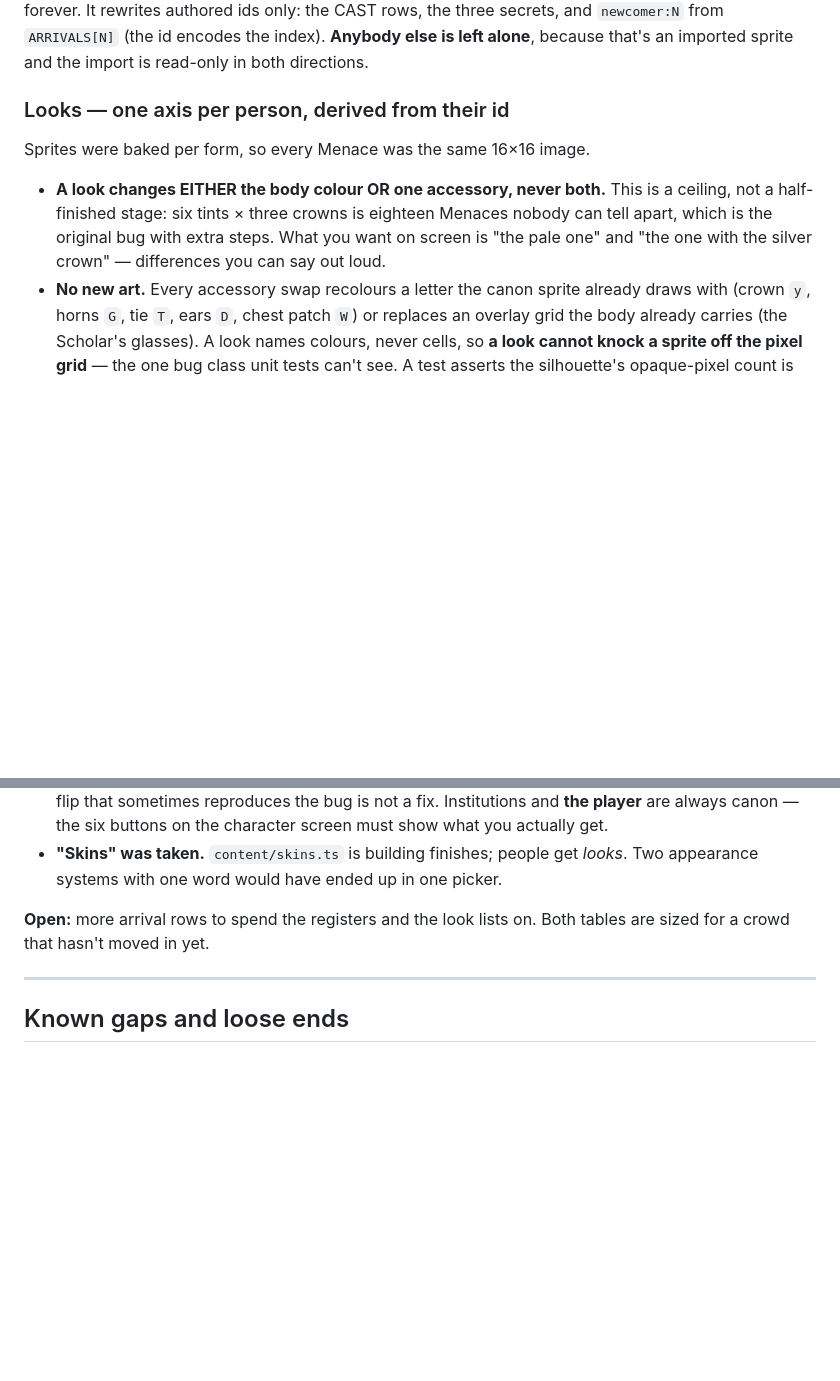
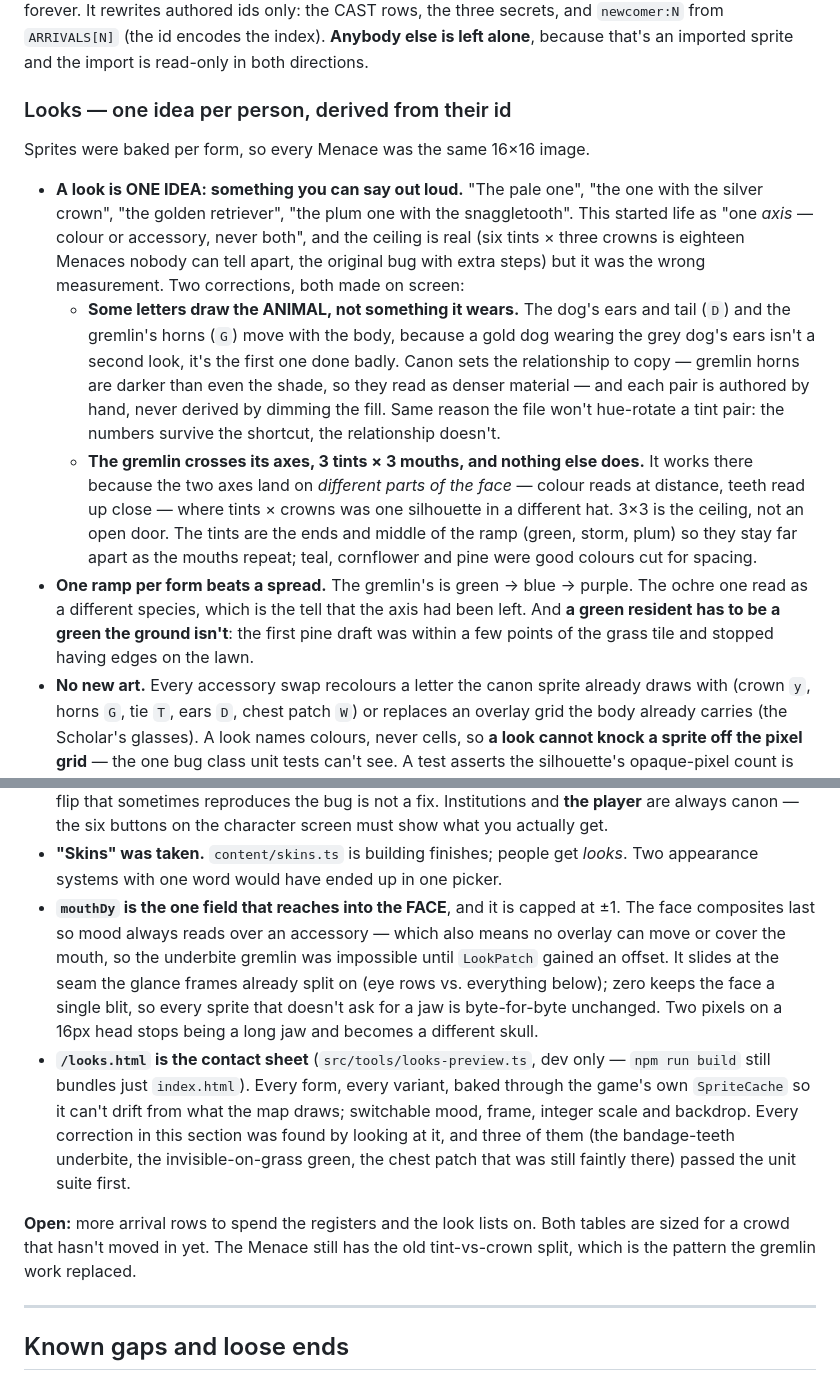
Before and after one commit to kassandrews/the_farm, a Markdown page: ROADMAP.md, 2 parts joined by grey strips. GitHub-like rendering; blank space fills up the shorter version.

Commit message:
The roadmap says what the rule actually is now
It still had "one axis per person — colour or accessory, never both"
filed as settled, and today moved it three times. The ceiling was always
real; the measurement was wrong. It is one IDEA per person, with the two
corrections written down: letters that draw the animal move with the
body, and the gremlin crosses tint × mouth because those land on
different parts of the face.

Also files `mouthDy` and its ±1 cap, and the contact sheet at
/looks.html — including the fact that three of today's fixes passed the
unit suite before someone looked at them.

Co-Authored-By: Claude <noreply@anthropic.com>
Claude-Session: https://claude.ai/code/session_01P5YKNu8dL4G87cEZ2ER4VE

```diff
--- a/ROADMAP.md
+++ b/ROADMAP.md
@@ -2378,15 +2378,36 @@ forever. It rewrites authored ids only: the CAST rows, the three secrets, and
 left alone**, because that's an imported sprite and the import is read-only in
 both directions.
 
-### Looks — one axis per person, derived from their id
+### Looks — one idea per person, derived from their id
 
 Sprites were baked per form, so every Menace was the same 16×16 image.
 
-- **A look changes EITHER the body colour OR one accessory, never both.** This
-  is a ceiling, not a half-finished stage: six tints × three crowns is eighteen
-  Menaces nobody can tell apart, which is the original bug with extra steps.
-  What you want on screen is "the pale one" and "the one with the silver crown"
-  — differences you can say out loud.
+- **A look is ONE IDEA: something you can say out loud.** "The pale one", "the
+  one with the silver crown", "the golden retriever", "the plum one with the
+  snaggletooth". This started life as "one *axis* — colour or accessory, never
+  both", and the ceiling is real (six tints × three crowns is eighteen Menaces
+  nobody can tell apart, the original bug with extra steps) but it was the wrong
+  measurement. Two corrections, both made on screen:
+  - **Some letters draw the ANIMAL, not something it wears.** The dog's ears and
+    tail (`D`) and the gremlin's horns (`G`) move with the body, because a gold
+    dog wearing the grey dog's ears isn't a second look, it's the first one done
+    badly. Canon sets the relationship to copy — gremlin horns are darker than
+    even the shade, so they read as denser material — and each pair is authored
+    by hand, never derived by dimming the fill. Same reason the file won't
+    hue-rotate a tint pair: the numbers survive the shortcut, the relationship
+    doesn't.
+  - **The gremlin crosses its axes, 3 tints × 3 mouths, and nothing else does.**
+    It works there because the two axes land on *different parts of the face* —
+    colour reads at distance, teeth read up close — where tints × crowns was one
+    silhouette in a different hat. 3×3 is the ceiling, not an open door. The
+    tints are the ends and middle of the ramp (green, storm, plum) so they stay
+    far apart as the mouths repeat; teal, cornflower and pine were good colours
+    cut for spacing.
+- **One ramp per form beats a spread.** The gremlin's is green → blue → purple.
+  The ochre one read as a different species, which is the tell that the axis had
+  been left. And **a green resident has to be a green the ground isn't**: the
+  first pine draft was within a few points of the grass tile and stopped having
+  edges on the lawn.
 - **No new art.** Every accessory swap recolours a letter the canon sprite
   already draws with (crown `y`, horns `G`, tie `T`, ears `D`, chest patch `W`)
   or replaces an overlay grid the body already carries (the Scholar's glasses).
@@ -2406,9 +2427,25 @@ Sprites were baked per form, so every Menace was the same 16×16 image.
 - **"Skins" was taken.** `content/skins.ts` is building finishes; people get
   *looks*. Two appearance systems with one word would have ended up in one
   picker.
+- **`mouthDy` is the one field that reaches into the FACE**, and it is capped at
+  ±1. The face composites last so mood always reads over an accessory — which
+  also means no overlay can move or cover the mouth, so the underbite gremlin
+  was impossible until `LookPatch` gained an offset. It slides at the seam the
+  glance frames already split on (eye rows vs. everything below); zero keeps the
+  face a single blit, so every sprite that doesn't ask for a jaw is byte-for-byte
+  unchanged. Two pixels on a 16px head stops being a long jaw and becomes a
+  different skull.
+- **`/looks.html` is the contact sheet** (`src/tools/looks-preview.ts`, dev
+  only — `npm run build` still bundles just `index.html`). Every form, every
+  variant, baked through the game's own `SpriteCache` so it can't drift from
+  what the map draws; switchable mood, frame, integer scale and backdrop. Every
+  correction in this section was found by looking at it, and three of them
+  (the bandage-teeth underbite, the invisible-on-grass green, the chest patch
+  that was still faintly there) passed the unit suite first.
 
 **Open:** more arrival rows to spend the registers and the look lists on. Both
-tables are sized for a crowd that hasn't moved in yet.
+tables are sized for a crowd that hasn't moved in yet. The Menace still has the
+old tint-vs-crown split, which is the pattern the gremlin work replaced.
 
 ---
 
```
